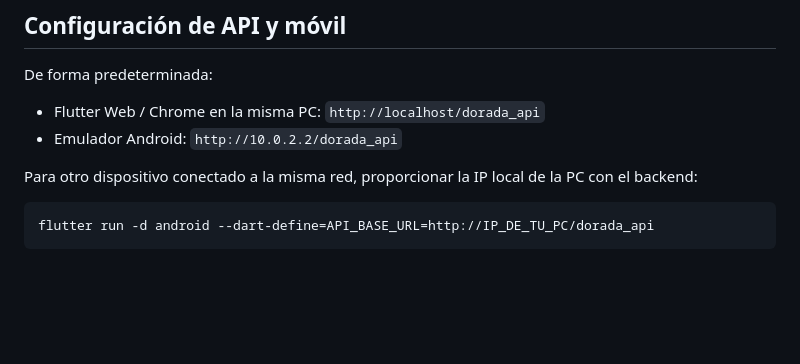
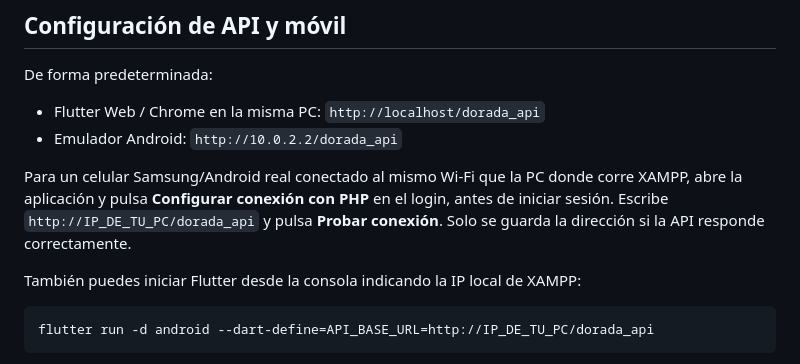
Before and after one commit to anyozasad/dorada_motors, a Markdown page: README.md, the part around the change. Rendered like a GitHub page; blank space fills up the shorter version.

Commit message:
Documenta configuración y prueba de XAMPP antes del login en teléfono Android

````diff
--- a/README.md
+++ b/README.md
@@ -69,7 +69,9 @@ De forma predeterminada:
 - Flutter Web / Chrome en la misma PC: `http://localhost/dorada_api`
 - Emulador Android: `http://10.0.2.2/dorada_api`
 
-Para otro dispositivo conectado a la misma red, proporcionar la IP local de la PC con el backend:
+Para un celular Samsung/Android real conectado al mismo Wi-Fi que la PC donde corre XAMPP, abre la aplicación y pulsa **Configurar conexión con PHP** en el login, antes de iniciar sesión. Escribe `http://IP_DE_TU_PC/dorada_api` y pulsa **Probar conexión**. Solo se guarda la dirección si la API responde correctamente.
+
+También puedes iniciar Flutter desde la consola indicando la IP local de XAMPP:
 
 ```powershell
 flutter run -d android --dart-define=API_BASE_URL=http://IP_DE_TU_PC/dorada_api
````
